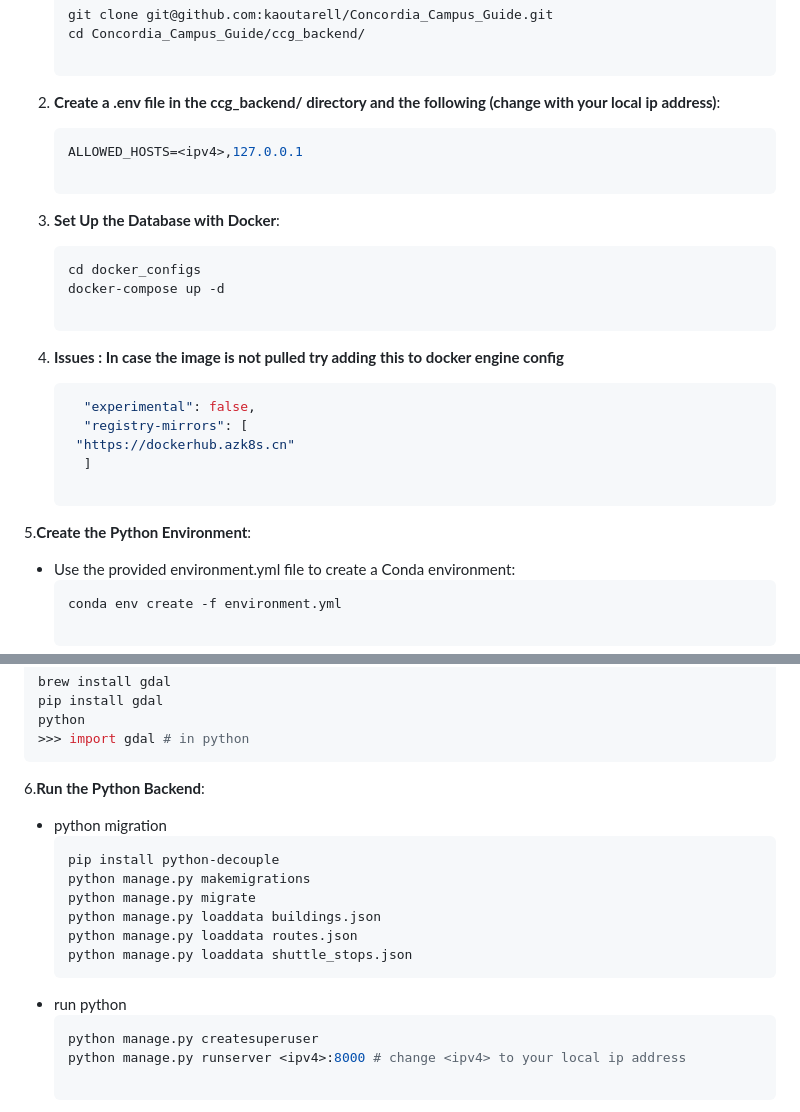
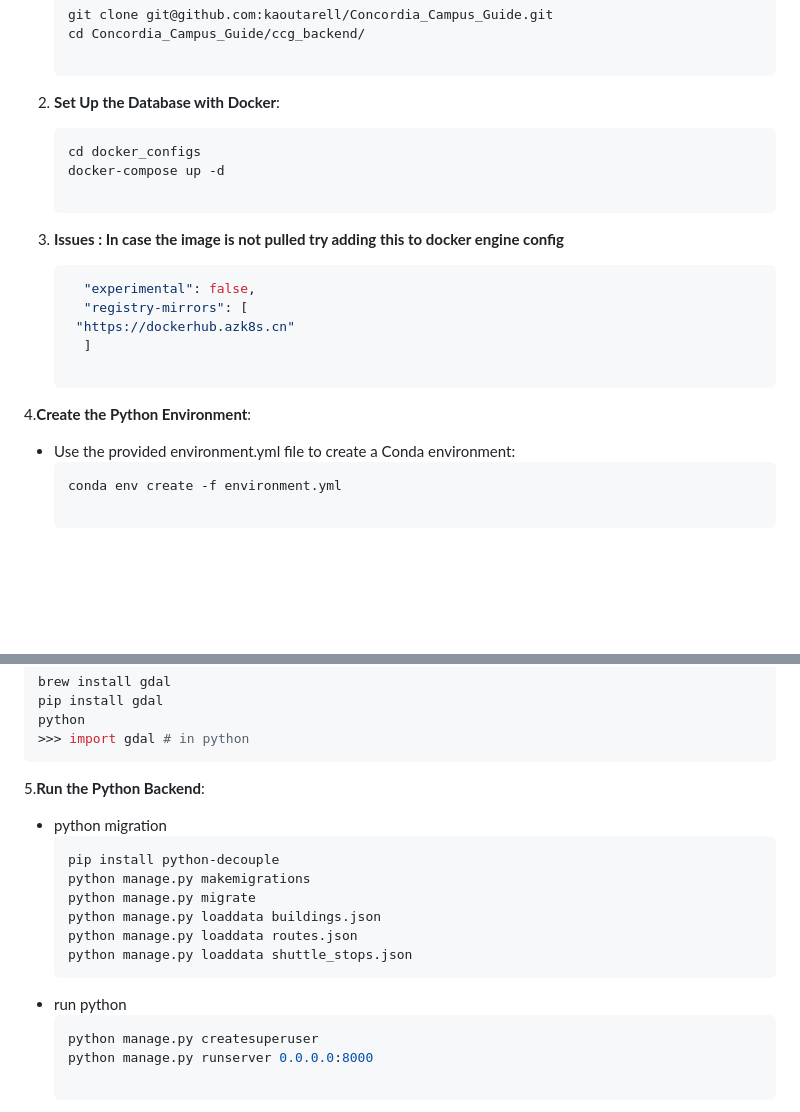
Before and after one commit to kaoutarell/Concordia_Campus_Guide, a Markdown page: README.md, 2 parts joined by grey strips. Rendered like a GitHub page; blank space fills up the shorter version.

````diff
--- a/README.md
+++ b/README.md
@@ -55,16 +55,12 @@ To set up and run the project locally, follow the instructions below.
    git clone git@github.com:kaoutarell/Concordia_Campus_Guide.git
    cd Concordia_Campus_Guide/ccg_backend/
 
-2. **Create a .env file in the ccg_backend/ directory and the following (change <ipv4> with your local ip address)**:
-   ```bash
-   ALLOWED_HOSTS=<ipv4>,127.0.0.1
-
-3. **Set Up the Database with Docker**:
+2. **Set Up the Database with Docker**:
    ```bash
    cd docker_configs
    docker-compose up -d
 
-4. **Issues : In case the image is not pulled try adding this to docker engine config**
+3. **Issues : In case the image is not pulled try adding this to docker engine config**
 
    ```bash
      "experimental": false,
@@ -72,7 +68,7 @@ To set up and run the project locally, follow the instructions below.
     "https://dockerhub.azk8s.cn"
      ]
 
-5.**Create the Python Environment**:
+4.**Create the Python Environment**:
    - Use the provided environment.yml file to create a Conda environment:
      ```bash
      conda env create -f environment.yml
@@ -96,7 +92,7 @@ To set up and run the project locally, follow the instructions below.
    >>> import gdal # in python
    ```
 
-6.**Run the Python Backend**:
+5.**Run the Python Backend**:
    - python migration
      ```bash
      pip install python-decouple
@@ -108,7 +104,7 @@ To set up and run the project locally, follow the instructions below.
    - run python
      ```bash
      python manage.py createsuperuser
-     python manage.py runserver <ipv4>:8000 # change <ipv4> to your local ip address
+     python manage.py runserver 0.0.0.0:8000
 
    -  http://<ipv4>:8000/admin
    -  http://<ipv4>:8000/api/buildings
````
